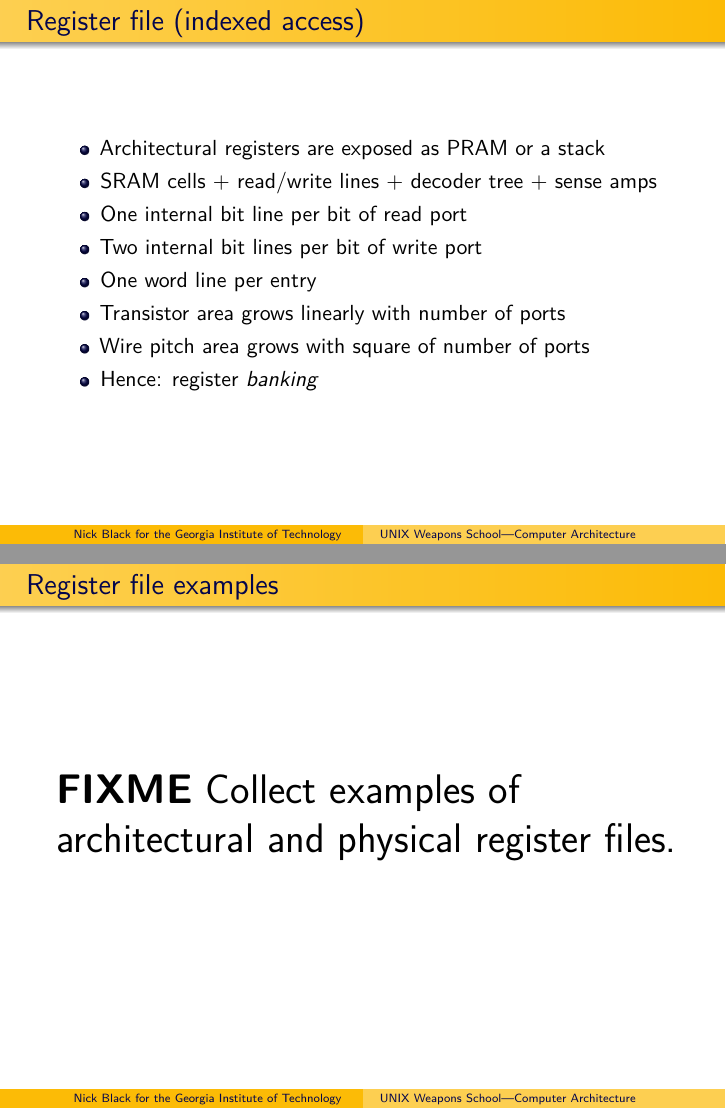
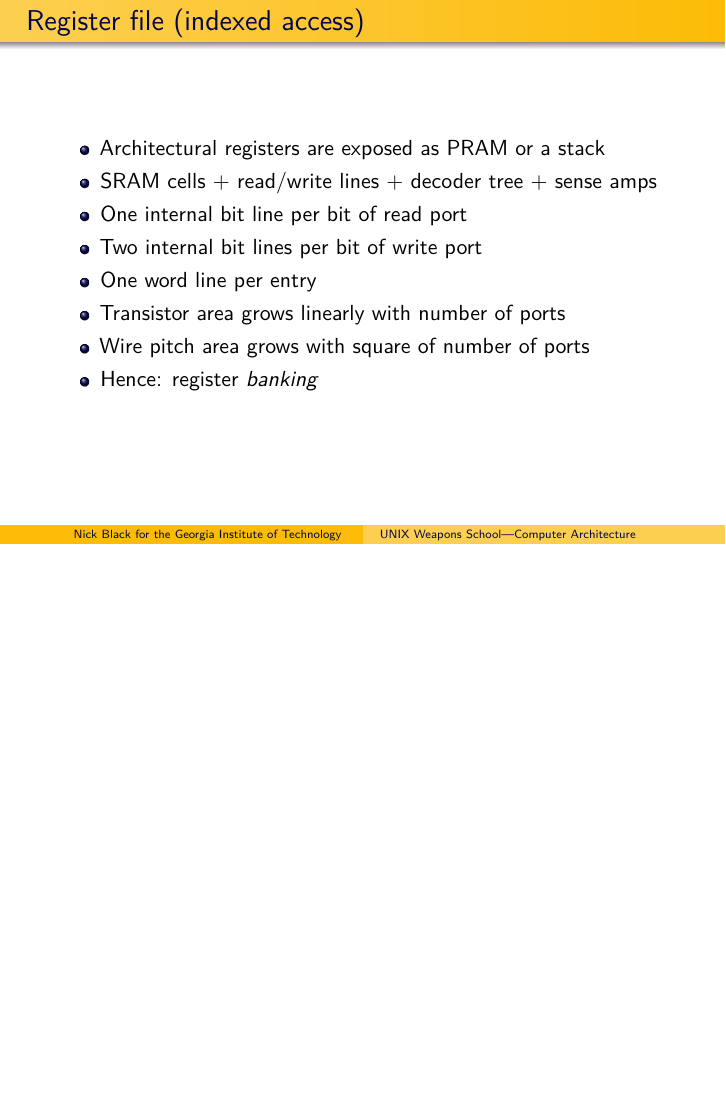
Before and after one commit to dankamongmen/unix-weapons-school, LaTeX slides (comparch.tex): pages 13 and 14 of 18 before the commit and page 13 of 17 after it, the two joined at a grey line, the shorter picture padded with empty space. Compiled offline with pdfLaTeX.

Commit message:
already have examples

```diff
--- a/comparch.tex
+++ b/comparch.tex
@@ -235,11 +235,6 @@ Often read-only/privileged/require special instructions.
 \end{itemize}
 \end{frame}
 
-\begin{frame}{Register file examples}
-\huge \textbf{FIXME}
-Collect examples of architectural and physical register files.
-\end{frame}
-
 \begin{frame}{Fundamental theorem of data starvation}
 We can only hit peak during sequences of code which fully
 utilize arithmetic resources. Registers must provide throughput
```
